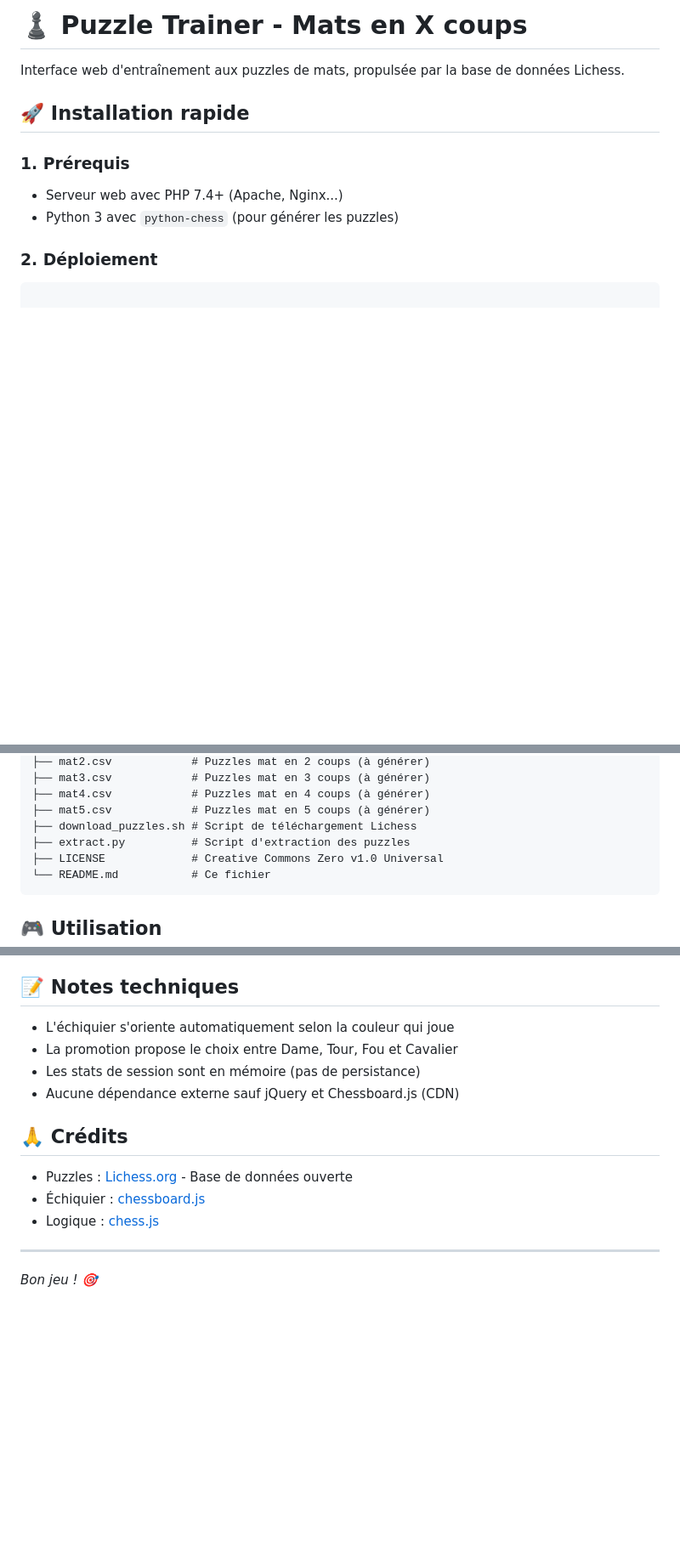
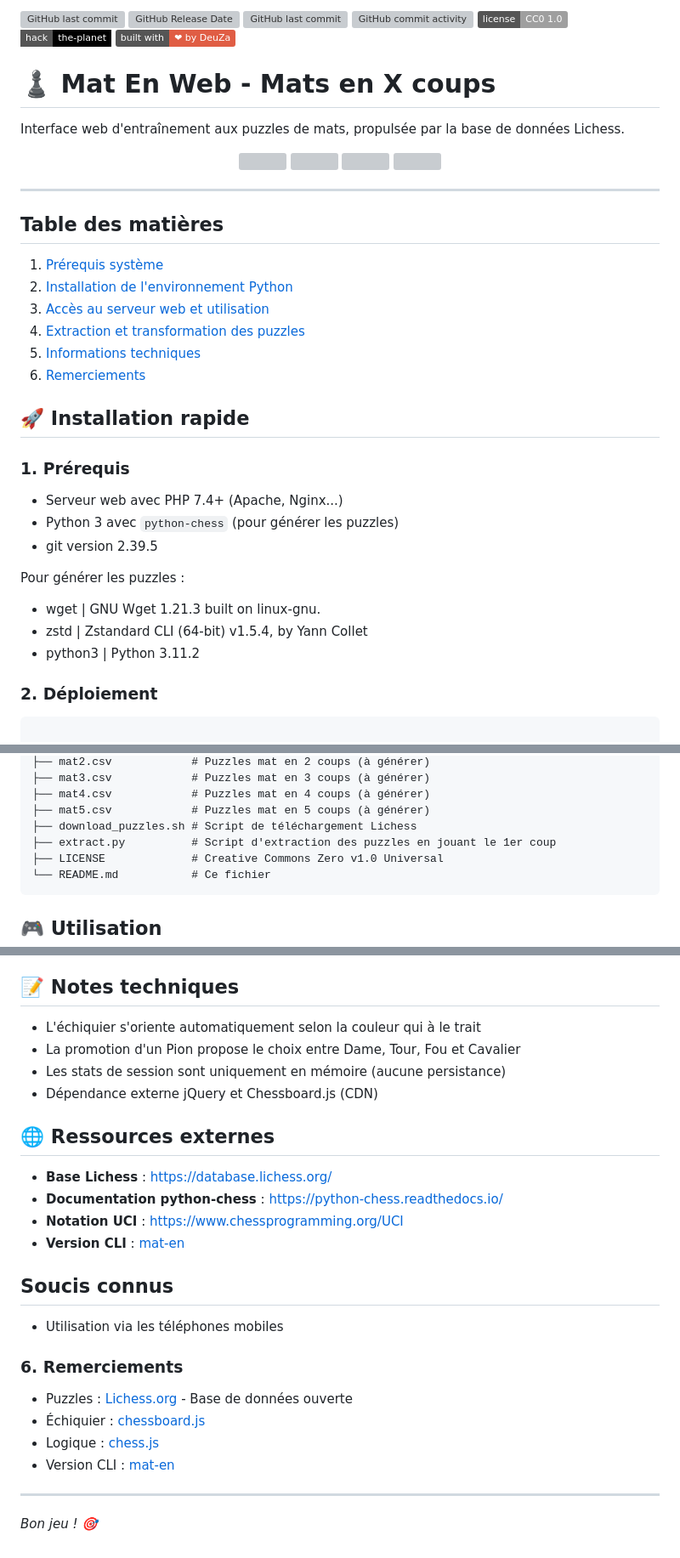
Before and after one commit to deuza/mat-en-web, a Markdown page: README.md, 3 parts joined by grey strips. Shown at 85% size. Rendered like a GitHub page; badges without logos; blank space fills up the shorter version; grey boxes are pictures that could not be loaded.

````diff
--- a/README.md
+++ b/README.md
@@ -1,12 +1,44 @@
-# ♟️ Puzzle Trainer - Mats en X coups
+[![GitHub last commit](https://img.shields.io/github/v/release/deuza/mat-en-web?style=plastic)](https://github.com/deuza/mat-en-web/commits/main)
+![GitHub Release Date](https://img.shields.io/github/release-date/deuza/mat-en-web)
+[![GitHub last commit](https://img.shields.io/github/last-commit/deuza/mat-en-web?style=plastic)](https://github.com/deuza/mat-en-web/commits/main)
+![GitHub commit activity](https://img.shields.io/github/commit-activity/t/deuza/mat-en-web)
+[![License: CC0](https://img.shields.io/badge/license-CC0_1.0-lightgrey.svg?style=plastic)](https://creativecommons.org/publicdomain/zero/1.0/)
+![Hack The Planet](https://img.shields.io/badge/hack-the--planet-black?style=flat-square\&logo=gnu\&logoColor=white)
+![Built With Love](https://img.shields.io/badge/built%20with-%E2%9D%A4%20by%20DeuZa-red?style=plastic)
+
+# ♟️ Mat En Web - Mats en X coups
 
 Interface web d'entraînement aux puzzles de mats, propulsée par la base de données Lichess.
+
+<p align="center">
+  <img src="https://github.com/deuza/mat-en-web/releases/download/v1.0.4/mew1.png"/>
+  <img src="https://github.com/deuza/mat-en-web/releases/download/v1.0.4/mew2.png"/>
+  <img src="https://github.com/deuza/mat-en-web/releases/download/v1.0.4/mew3.png"/>
+  <img src="https://github.com/deuza/mat-en-web/releases/download/v1.0.4/mew4.png"/>
+</p>
+
+---
+
+## Table des matières
+
+1. [Prérequis système](#1-prérequis)
+2. [Installation de l'environnement Python](#2-déploiement)
+3. [Accès au serveur web et utilisation](#3-accès)
+4. [Extraction et transformation des puzzles](4-mise-à-jour-des-fichier-des-exercices)
+5. [Informations techniques](#5-infos-techniques)
+6. [Remerciements](#6-remerciements)
 
 ## 🚀 Installation rapide
 
 ### 1. Prérequis
 - Serveur web avec PHP 7.4+ (Apache, Nginx...)
 - Python 3 avec `python-chess` (pour générer les puzzles)
+- git version 2.39.5
+
+Pour générer les puzzles :
+- wget | GNU Wget 1.21.3 built on linux-gnu.
+- zstd | Zstandard CLI (64-bit) v1.5.4, by Yann Collet
+- python3 | Python 3.11.2
 
 ### 2. Déploiement
 ```bash
@@ -49,7 +84,7 @@ puzzle-trainer/
 ├── mat4.csv            # Puzzles mat en 4 coups (à générer)
 ├── mat5.csv            # Puzzles mat en 5 coups (à générer)
 ├── download_puzzles.sh # Script de téléchargement Lichess
-├── extract.py          # Script d'extraction des puzzles
+├── extract.py          # Script d'extraction des puzzles en jouant le 1er coup
 ├── LICENSE             # Creative Commons Zero v1.0 Universal
 └── README.md           # Ce fichier
 ```
@@ -83,16 +136,28 @@ PuzzleId,FEN,Solution,URL,OpeningTags
 
 ## 📝 Notes techniques
 
-- L'échiquier s'oriente automatiquement selon la couleur qui joue
-- La promotion propose le choix entre Dame, Tour, Fou et Cavalier
-- Les stats de session sont en mémoire (pas de persistance)
-- Aucune dépendance externe sauf jQuery et Chessboard.js (CDN)
+- L'échiquier s'oriente automatiquement selon la couleur qui à le trait
+- La promotion d'un Pion propose le choix entre Dame, Tour, Fou et Cavalier
+- Les stats de session sont uniquement en mémoire (aucune persistance)
+- Dépendance externe jQuery et Chessboard.js (CDN)
 
-## 🙏 Crédits
+## 🌐 Ressources externes
+
+- **Base Lichess** : https://database.lichess.org/
+- **Documentation python-chess** : https://python-chess.readthedocs.io/
+- **Notation UCI** : https://www.chessprogramming.org/UCI
+- **Version CLI** : [mat-en](https://github.com/deuza/mat-en/)
+
+## Soucis connus
+
+- Utilisation via les téléphones mobiles
+
+### 6. Remerciements
 
 - Puzzles : [Lichess.org](https://lichess.org/) - Base de données ouverte
 - Échiquier : [chessboard.js](https://chessboardjs.com/)
 - Logique : [chess.js](https://github.com/jhlywa/chess.js)
+- Version CLI : [mat-en](https://github.com/deuza/mat-en/)
 
 ---
 *Bon jeu ! 🎯*
````
Also changed, not shown: other parts of README.md (+22 -1 lines).
